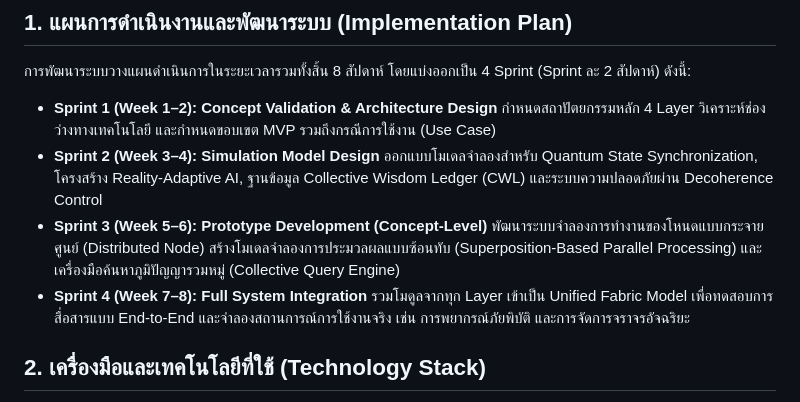
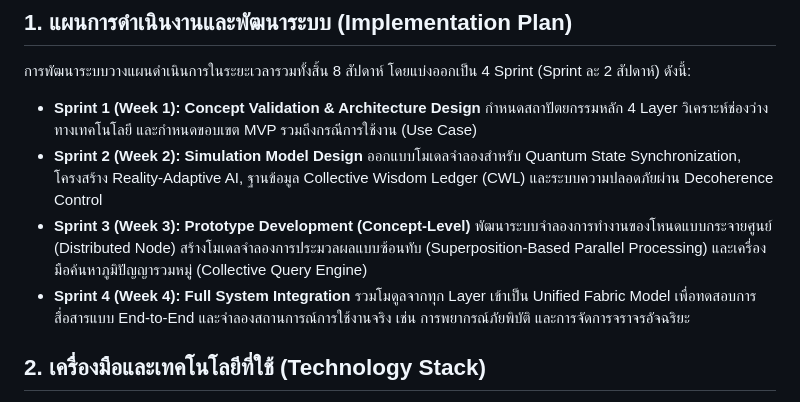
Before and after one commit to synthesixer/The-Omni-Cognitive-Quantum-Fabric, a Markdown page: Implementation_Plan.md, the part around the change. Rendered like a GitHub page.

```diff
--- a/Implementation_Plan.md
+++ b/Implementation_Plan.md
@@ -2,13 +2,13 @@
 
 การพัฒนาระบบวางแผนดำเนินการในระยะเวลารวมทั้งสิ้น 8 สัปดาห์ โดยแบ่งออกเป็น 4 Sprint (Sprint ละ 2 สัปดาห์) ดังนี้:
 
-* **Sprint 1 (Week 1–2): Concept Validation & Architecture Design**
+* **Sprint 1 (Week 1): Concept Validation & Architecture Design**
 กำหนดสถาปัตยกรรมหลัก 4 Layer วิเคราะห์ช่องว่างทางเทคโนโลยี และกำหนดขอบเขต MVP รวมถึงกรณีการใช้งาน (Use Case)
-* **Sprint 2 (Week 3–4): Simulation Model Design**
+* **Sprint 2 (Week 2): Simulation Model Design**
 ออกแบบโมเดลจำลองสำหรับ Quantum State Synchronization, โครงสร้าง Reality-Adaptive AI, ฐานข้อมูล Collective Wisdom Ledger (CWL) และระบบความปลอดภัยผ่าน Decoherence Control
-* **Sprint 3 (Week 5–6): Prototype Development (Concept-Level)**
+* **Sprint 3 (Week 3): Prototype Development (Concept-Level)**
 พัฒนาระบบจำลองการทำงานของโหนดแบบกระจายศูนย์ (Distributed Node) สร้างโมเดลจำลองการประมวลผลแบบซ้อนทับ (Superposition-Based Parallel Processing) และเครื่องมือค้นหาภูมิปัญญารวมหมู่ (Collective Query Engine)
-* **Sprint 4 (Week 7–8): Full System Integration**
+* **Sprint 4 (Week 4): Full System Integration**
 รวมโมดูลจากทุก Layer เข้าเป็น Unified Fabric Model เพื่อทดสอบการสื่อสารแบบ End-to-End และจำลองสถานการณ์การใช้งานจริง เช่น การพยากรณ์ภัยพิบัติ และการจัดการจราจรอัจฉริยะ
 
 ## **2. เครื่องมือและเทคโนโลยีที่ใช้ (Technology Stack)**
```
